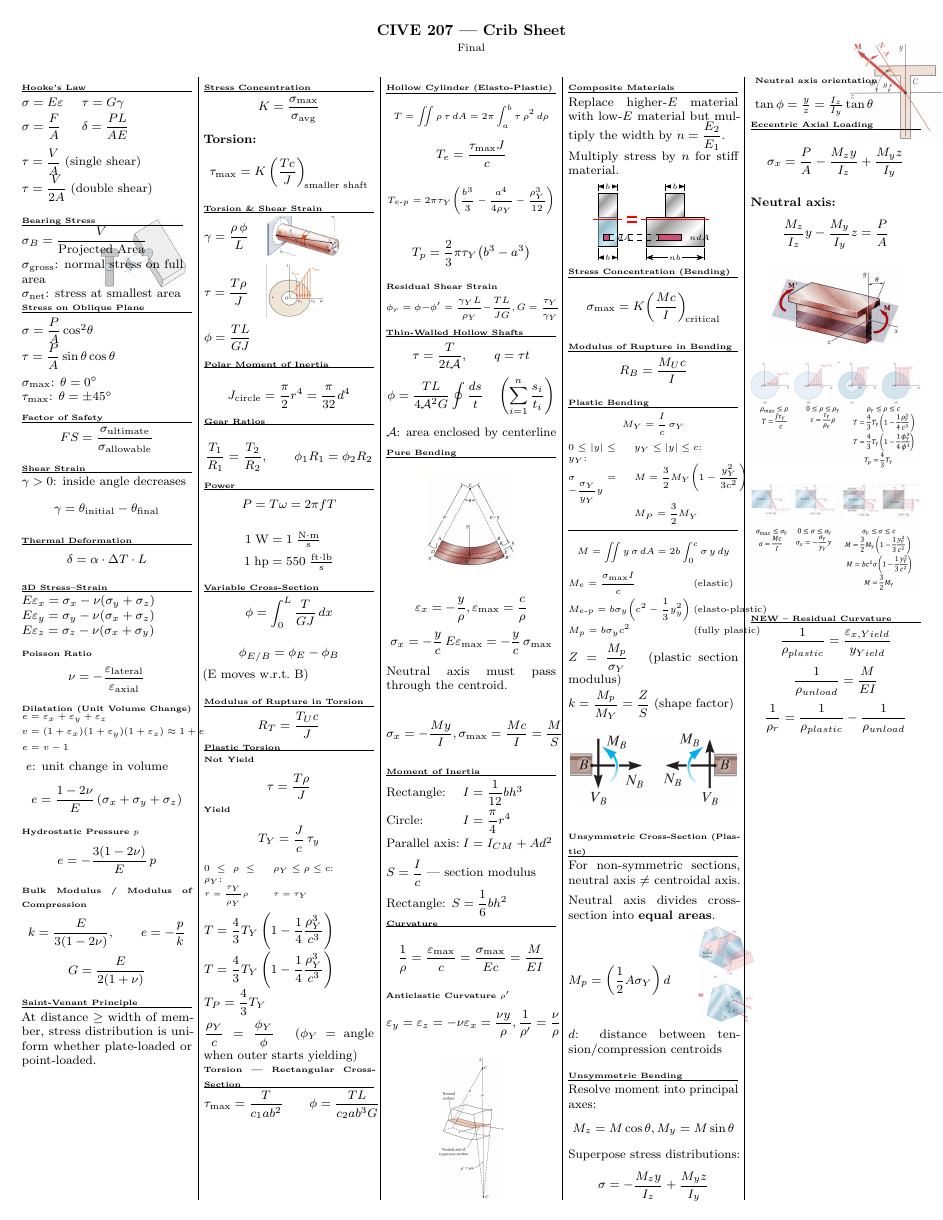
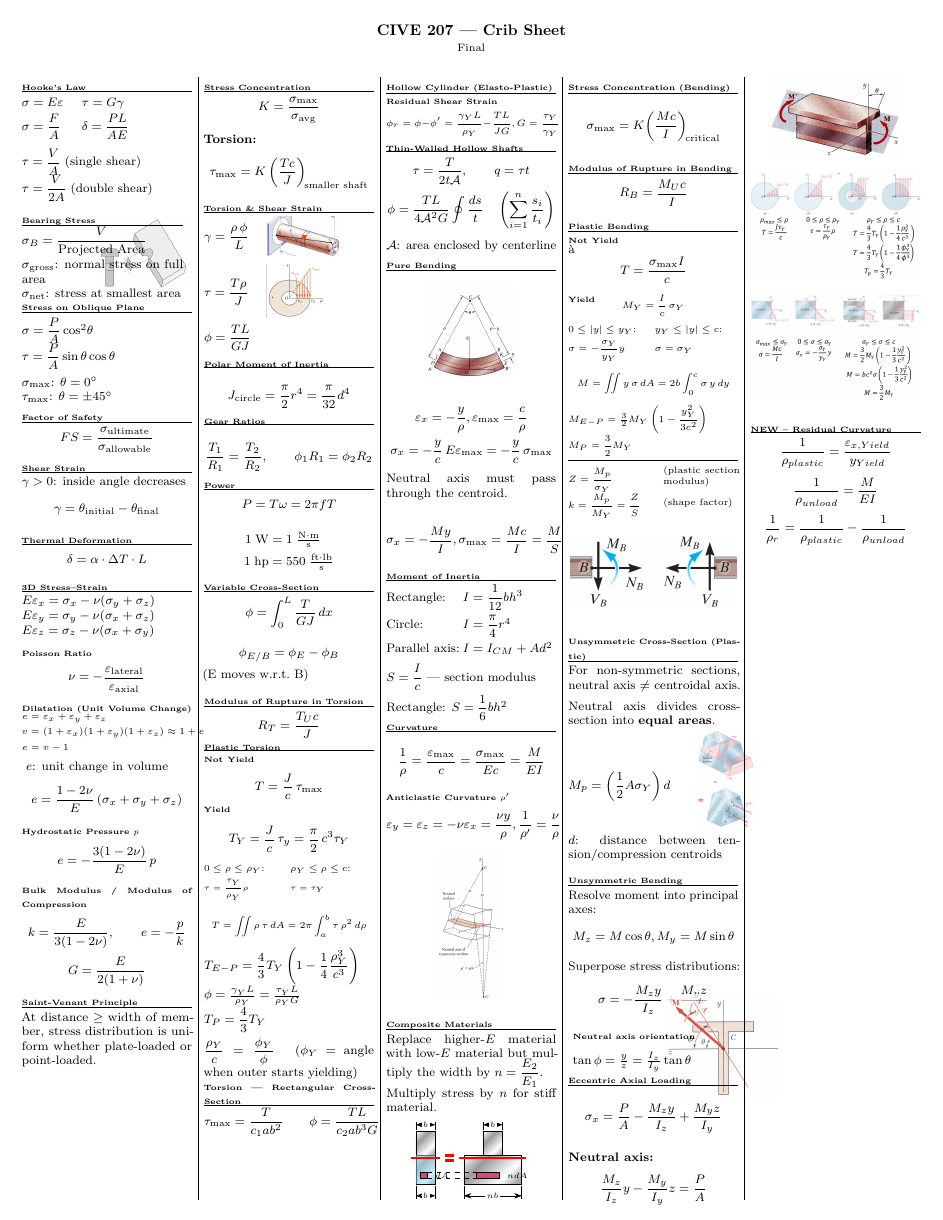
Before and after one commit to FelixCiungara/CIVE207-Crib_Final, a LaTeX document (Cive_207_Final_Crib_Sheet.tex): page 1 of 3. Compiled offline with pdfLaTeX.

Commit message:
refactor equations and improve formatting in crib sheet

```diff
--- a/Cive_207_Final_Crib_Sheet.tex
+++ b/Cive_207_Final_Crib_Sheet.tex
@@ -262,20 +262,24 @@ R_T = \frac{T_U c}{J}
 \vspace{-4pt}
 \sectiontitleOld{Plastic Torsion}
 \subsectiontitleOld{Not Yield}
-\[\tau = \frac{T\rho}{J}\]
+\[T = \frac{J}{c}\,\tau_{\max}\]
 \subsectiontitleOld{Yield}
 \[
-T_Y = \frac{J}{c}\,\tau_y
+T_Y = \frac{J}{c}\,\tau_y = \frac{\pi}{2}\,c^3 \tau_Y
 \]
 
-{\footnotesize\begin{tabular}{@{}p{0.3\linewidth}p{0.6\linewidth}@{}}
+{\footnotesize\begin{tabular}{@{}p{0.4\linewidth}p{0.5\linewidth}@{}}
 $0 \le \rho \le \rho_Y$: & $\rho_Y \le \rho \le c$: \\[3pt]
 {\scriptsize$\tau = \dfrac{\tau_Y}{\rho_Y}\rho$} &
 {\scriptsize$\tau = \tau_Y$} \\[6pt]
 \end{tabular}}
 
-$T = \dfrac{4}{3}T_Y\left(1 - \dfrac{1}{4}\dfrac{\rho_Y^3}{c^3}\right)$\\
-$T = \dfrac{4}{3}T_Y\left(1 - \dfrac{1}{4}\dfrac{\rho_Y^3}{c^3}\right)$\\
+{\footnotesize\[
+T = \iint \rho\,\tau\,dA = 2\pi\int_{a}^{b}\tau\,\rho^2\,d\rho
+\]}
+
+$T_{E-P} = \dfrac{4}{3}T_Y\left(1 - \dfrac{1}{4}\dfrac{\rho_Y^3}{c^3}\right)$\\
+$\phi = \frac{\gamma_Y L}{\rho_Y} = \frac{\tau_Y L}{\rho_Y G}$\\
 $T_P = \dfrac{4}{3}T_Y$
 
 
@@ -292,20 +296,12 @@ $\dfrac{\rho_Y}{c} = \dfrac{\phi_Y}{\phi}$ \quad ($\phi_Y$ = angle when outer st
 
 \sectiontitleOld{Hollow Cylinder (Elasto-Plastic)}
 
-{\footnotesize\[
-T = \iint \rho\,\tau\,dA = 2\pi\int_{a}^{b}\tau\,\rho^2\,d\rho
-\]}
-\[
-T_e = \frac{\tau_{\max} J}{c}
-\]
 
-{\footnotesize\[
-T_{e\text{-}p} = 2\pi\tau_Y\!\left(\dfrac{b^3}{3} - \dfrac{a^4}{4\rho_Y} - \dfrac{\rho_Y^3}{12}\right)
-\]}
 
-\[
-T_p = \frac{2}{3}\pi\tau_Y\!\left(b^3 - a^3\right)
-\]
+
+
+
+
 
 \subsectiontitleOld{Residual Shear Strain}
 {\footnotesize\[
@@ -432,36 +428,39 @@ R_B = \frac{M_U c}{I}
 
 \vspace{4pt}
 \sectiontitleOld{Plastic Bending}
+\subsectiontitleOld{Not Yield}à
+\vspace{-10pt}
 
+\[ T = \frac{\sigma_{\max} I}{c} \]
+
+\subsectiontitleOld{Yield}
+\vspace{-10pt}
 {\footnotesize\[
 M_Y = \frac{I}{c}\,\sigma_Y
 \]}
 
-{\footnotesize\begin{tabular}{@{}p{0.28\linewidth}p{0.68\linewidth}@{}}
+{\footnotesize\begin{tabular}{@{}p{0.4\linewidth}p{0.5\linewidth}@{}}
 $0 \le |y| \le y_Y$: &
 $y_Y \le |y| \le c$: \\[3pt]
 $\sigma = -\dfrac{\sigma_Y}{y_Y}y$ &
-$M = \dfrac{3}{2}M_Y\!\left(1 - \dfrac{y_Y^2}{3c^2}\right)$ \\[6pt]
- & $M_P = \dfrac{3}{2}M_Y$
+$\sigma = \sigma_Y$
 \end{tabular}}
+
+{\footnotesize\[
+M = \iint y\,\sigma\,dA = 2b\int_0^c \sigma\,y\,dy
+\]
+
+$M_{E-P} = \frac{3}{2} M_Y \left(1 - \dfrac{y_Y^2}{3c^2}\right)$\\
+$M_P = \dfrac{3}{2}M_Y$
+}
 \vspace{2pt}
 \hrule height 0.3pt
 \vspace{2pt}
 
-{\footnotesize\[
-M = \iint y\,\sigma\,dA = 2b\int_0^c \sigma\,y\,dy
-\]}
-
-{\footnotesize\begin{tabular}{@{}l@{\hspace{2pt}}l@{}}
-$M_e = \dfrac{\sigma_{\max} I}{c}$ & (elastic) \\[6pt]
-$M_{e\text{-}p} = b\sigma_y\!\left(c^2 - \dfrac{1}{3}y_y^2\right)$ & (elasto-plastic) \\[6pt]
-$M_p = b\sigma_y c^2$ & (fully plastic)
+{\footnotesize\begin{tabular}{@{}m{0.45\linewidth}m{0.45\linewidth}@{}}
+$Z = \dfrac{M_p}{\sigma_Y}$ & (plastic section modulus) \\[8pt]
+$k = \dfrac{M_p}{M_Y} = \dfrac{Z}{S}$ & (shape factor)
 \end{tabular}}
-
-\vspace{2pt}
-$Z = \dfrac{M_p}{\sigma_Y}$ \quad (plastic section modulus)
-
-$k = \dfrac{M_p}{M_Y} = \dfrac{Z}{S}$ (shape factor)
 
 \begin{center}
 \includegraphics[width=1.5in]{image9.png}
```
Also changed, not shown: Cive_207_Final_Crib_Sheet.pdf, Cive_207_Final_Crib_Sheet.tex (2 more changed lines).
